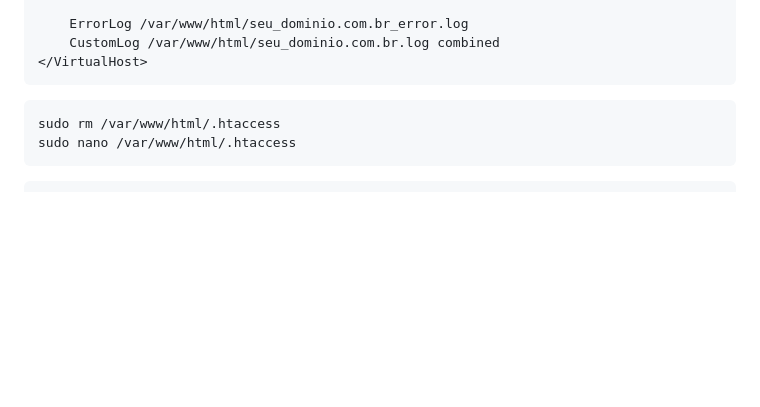
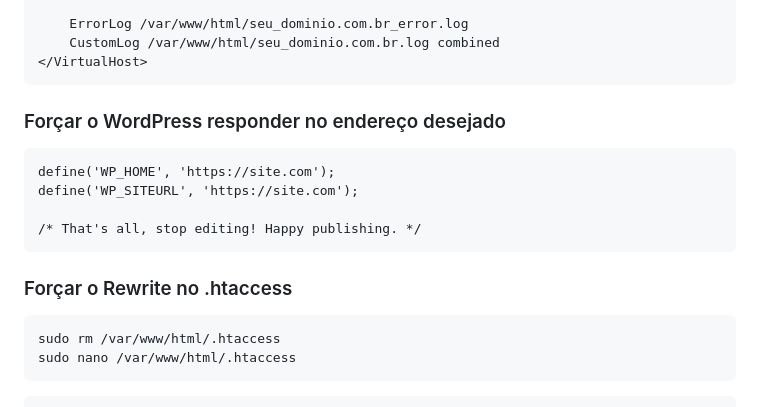
Before and after one commit to EssiasSouza/5555-Oracle_Cloud_Infrastructure_banco_de_dados_e_infraestrutura_como_codigo, a Markdown page: README.md, the part around the change. GitHub-like rendering; blank space fills up the shorter version.

Commit message:
inseridos Forçar o WordPress responder no endereço desejado

````diff
--- a/README.md
+++ b/README.md
@@ -79,6 +79,15 @@ sudo nano /etc/apache2/sites-available/000-default.conf
     CustomLog /var/www/html/seu_dominio.com.br.log combined
 </VirtualHost>
 ```
+### Forçar o WordPress responder no endereço desejado
+```
+define('WP_HOME', 'https://site.com');
+define('WP_SITEURL', 'https://site.com');
+
+/* That's all, stop editing! Happy publishing. */
+```
+### Forçar o Rewrite no .htaccess
+
 ```
 sudo rm /var/www/html/.htaccess
 sudo nano /var/www/html/.htaccess
````
